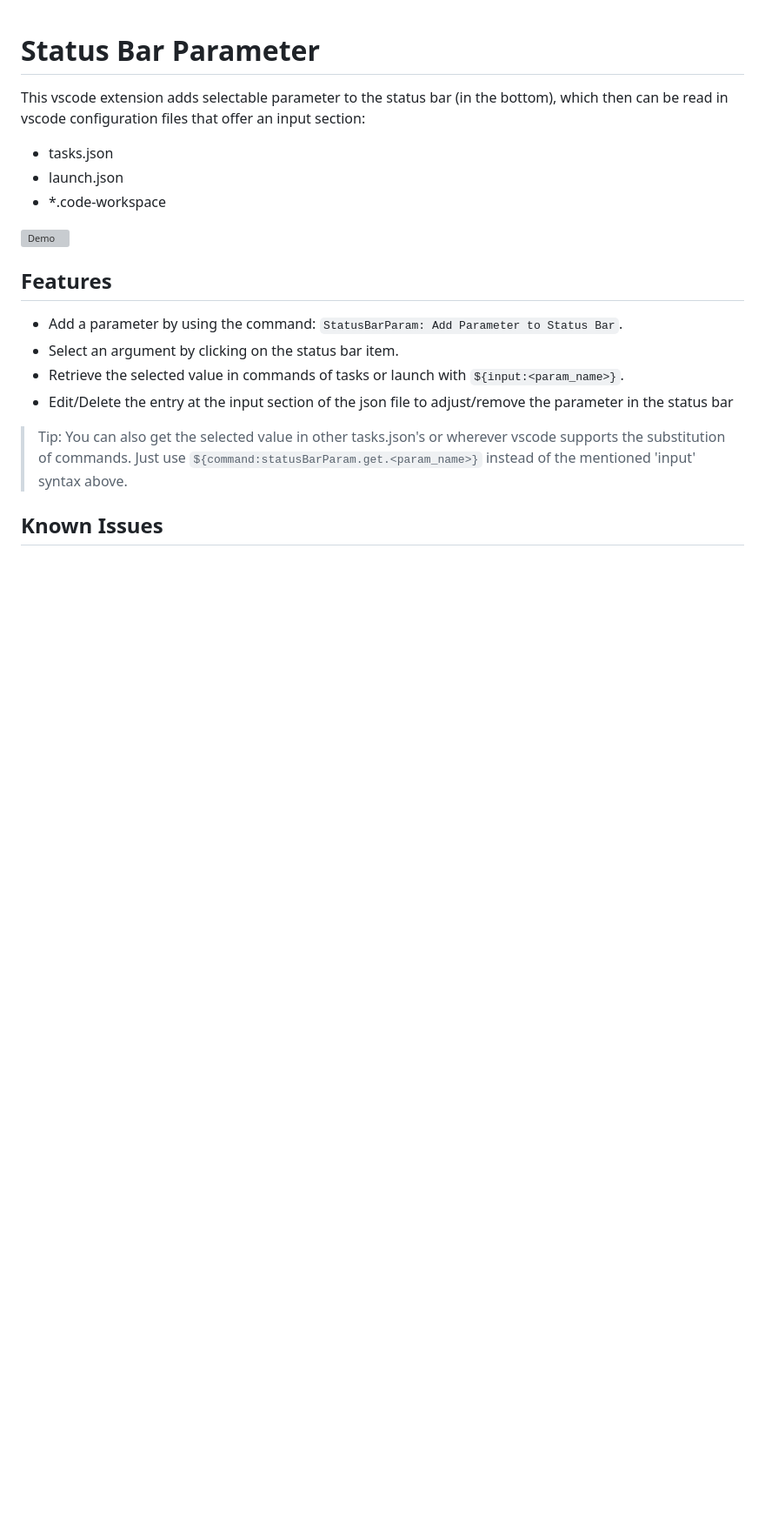
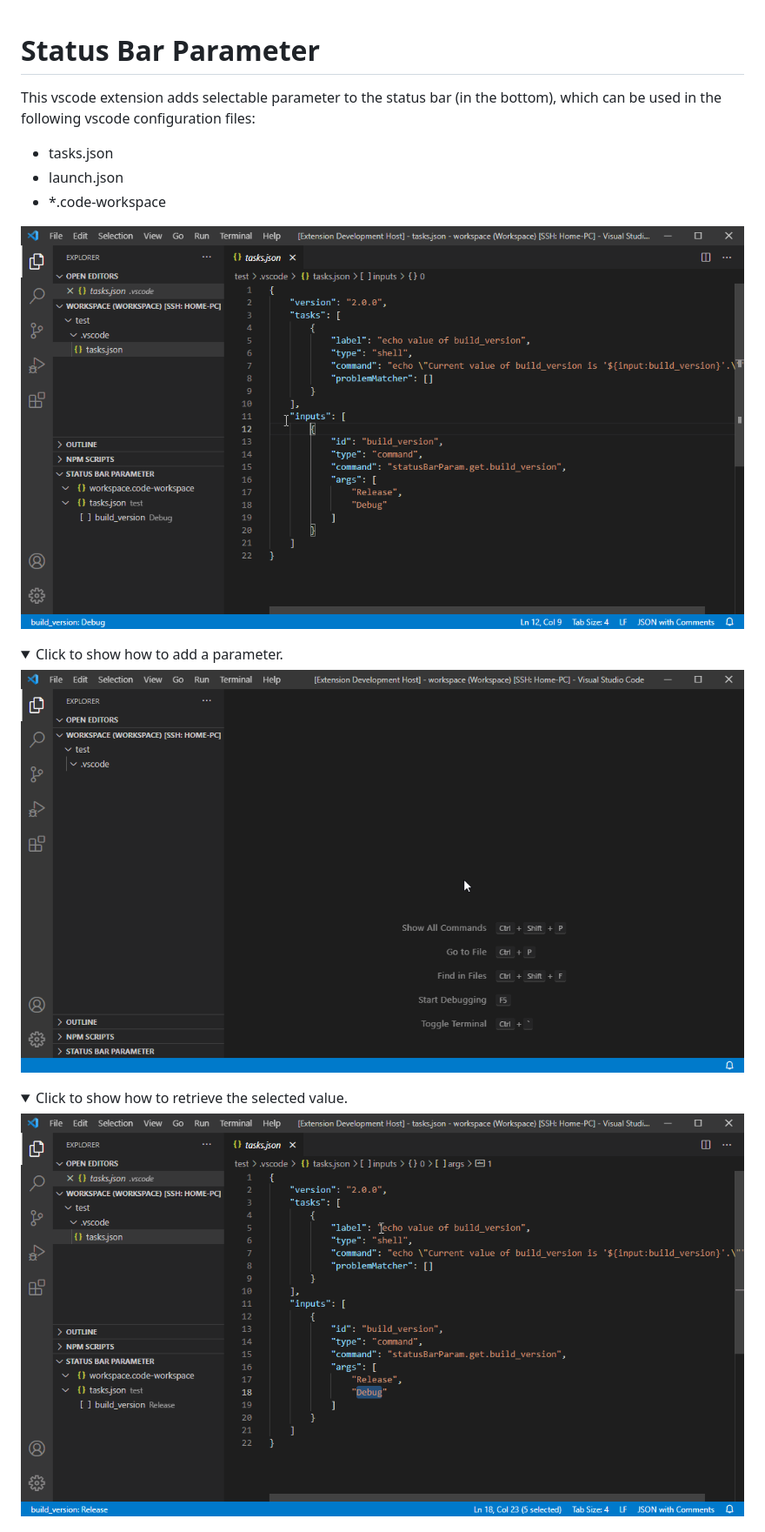
Before and after one commit to schabimperle/status-bar-param, a Markdown page: README.md, the part around one of its changes. Shown at 87% size. Rendered like a GitHub page; pictures changed too: images/demo_add.gif (added), images/demo_retrieve.gif (added), images/demo_select.gif (added); folded sections open; blank space fills up the shorter version; grey boxes are pictures that could not be loaded.

Commit message:
Update extension overview

```diff
--- a/README.md
+++ b/README.md
@@ -1,20 +1,19 @@
 # Status Bar Parameter
 
-This vscode extension adds selectable parameter to the status bar (in the bottom), which then can be read in vscode configuration files that offer an input section:
+This vscode extension adds selectable parameter to the status bar (in the bottom), which can be used in the following vscode configuration files:
 * tasks.json
 * launch.json
 * *.code-workspace
 
-![Demo](images/demo.gif)
+![Demo Select](./images/demo_select.gif)
 
-## Features
+<details><summary>Click to show how to add a parameter.</summary>
 
-* Add a parameter by using the command: `StatusBarParam: Add Parameter to Status Bar`.
-* Select an argument by clicking on the status bar item.
-* Retrieve the selected value in commands of tasks or launch with `${input:<param_name>}`.
-* Edit/Delete the entry at the input section of the json file to adjust/remove the parameter in the status bar
+![Demo Add](./images/demo_add.gif)
+</details>
 
-> Tip: You can also get the selected value in other tasks.json's or wherever vscode supports the substitution of commands. Just use `${command:statusBarParam.get.<param_name>}` instead of the mentioned 'input' syntax above.
+<details><summary>Click to show how to retrieve the selected value.</summary>
 
-## Known Issues
+![Demo Retrieve](./images/demo_retrieve.gif)
+</details>
 
```
Also changed, not shown: other parts of README.md (+7 -1 lines), CHANGELOG.md (+17 -0 lines), 3 other files.
